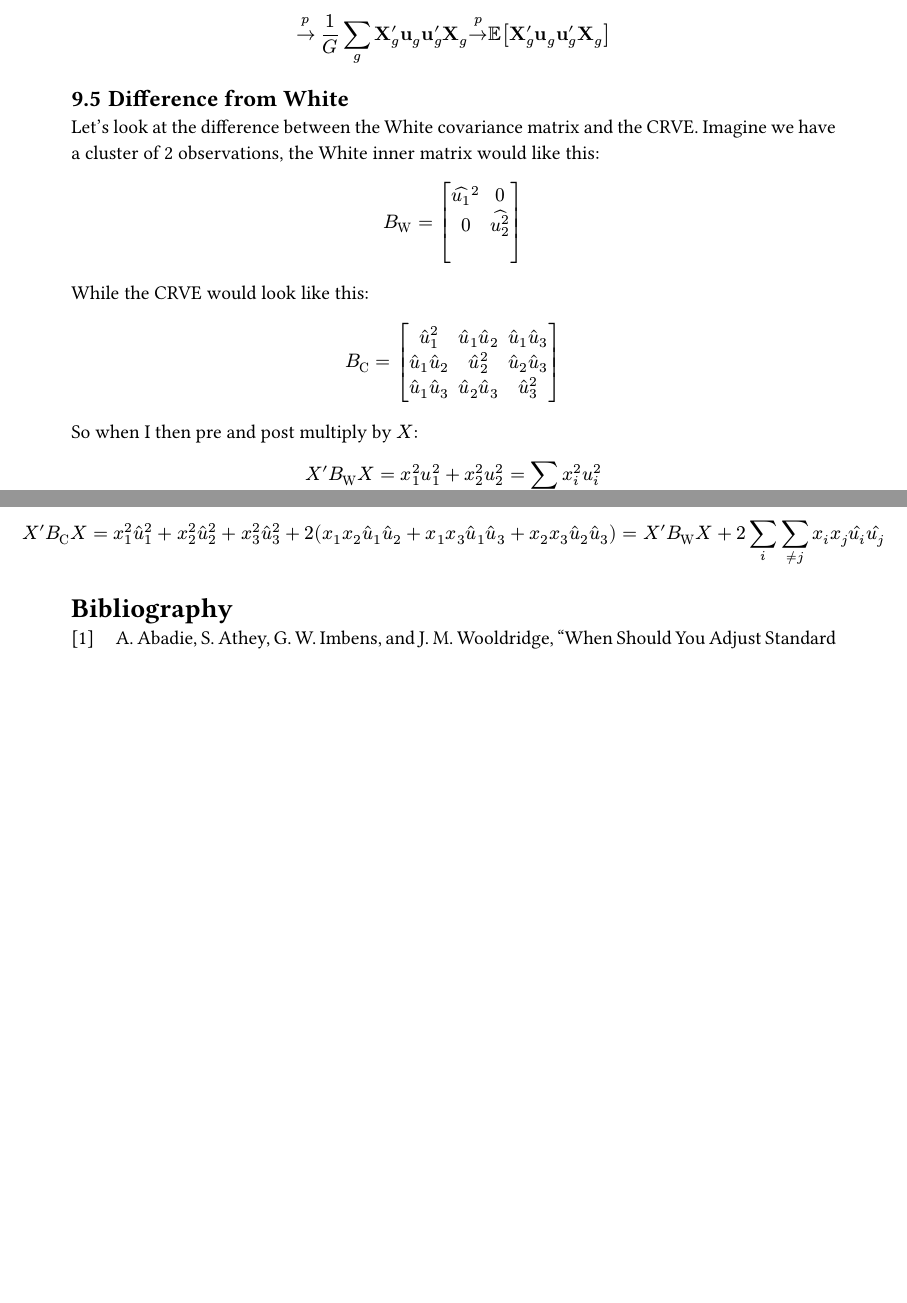
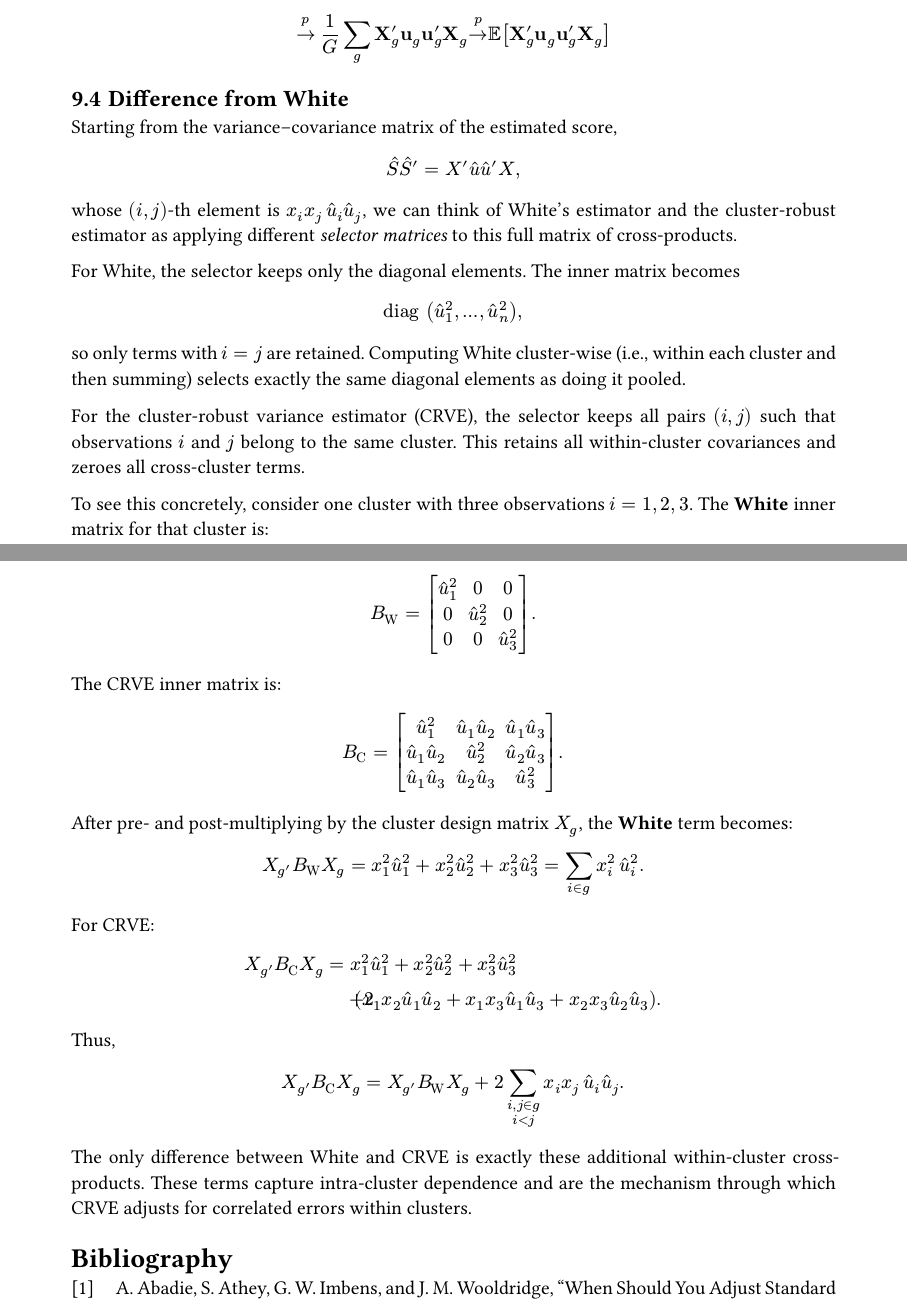
Before and after one commit to edodicosimo/TesiJulia, a Quarto document (quarto/Tesi.qmd): two parts of pages 30 and 31 of 31 before the commit and two parts of pages 30 and 31 of 32 after it, joined at a grey line, cut so that both start at the same text, the shorter picture padded with empty space. The pictures show the output file quarto/Tesi.pdf that the author committed with the source.

Commit message:
change Difference from White

```diff
--- a/quarto/Tesi.qmd
+++ b/quarto/Tesi.qmd
@@ -880,34 +879,69 @@ $$
 
 
 ### Difference from White
-Let's look at the difference between the White covariance matrix and the CRVE. Imagine we have a cluster of 2 observations, the White inner matrix would like this:
+
+Starting from the variance–covariance matrix of the estimated score,
 $$
-B_{\text{W}}=
+\hat S \hat S' = X' \hat u \hat u' X,
+$$
+whose $(i,j)$-th element is $x_i x_j\,\hat u_i \hat u_j$, we can think of White’s estimator and the cluster-robust estimator as applying different *selector matrices* to this full matrix of cross-products.
+
+For White, the selector keeps only the diagonal elements. The inner matrix becomes
+$$
+\operatorname{diag}(\hat u_1^2,\ldots,\hat u_n^2),
+$$
+so only terms with $i=j$ are retained. Computing White cluster-wise (i.e., within each cluster and then summing) selects exactly the same diagonal elements as doing it pooled.
+
+For the cluster-robust variance estimator (CRVE), the selector keeps all pairs $(i,j)$ such that observations $i$ and $j$ belong to the same cluster. This retains all within-cluster covariances and zeroes all cross-cluster terms.
+
+To see this concretely, consider one cluster with three observations $i=1,2,3$. The **White** inner matrix for that cluster is:
+$$
+B_{\text{W}} =
 \begin{bmatrix}
-\hat{u_{1}}^{2} & 0  \\
-0 & \hat{u_{2}^{2}}  \\
-\end{bmatrix}
+\hat u_1^{2} & 0            & 0 \\
+0            & \hat u_2^{2} & 0 \\
+0            & 0            & \hat u_3^{2}
+\end{bmatrix}.
 $$
-While the CRVE would look like this:
+
+The CRVE inner matrix is:
 $$
-B_{\text{C}}=
+B_{\text{C}} =
 \begin{bmatrix}
-\hat{u}_1^2 & \hat{u}_1 \hat{u}_2 & \hat{u}_1 \hat{u}_3 \\
-\hat{u}_1 \hat{u}_2  & \hat{u}_2^2          & \hat{u}_2 \hat{u}_3 \\
-\hat{u}_1 \hat{u}_3  & \hat{u}_2 \hat{u}_3  & \hat{u}_3^2
-\end{bmatrix}
+\hat u_1^{2}      & \hat u_1\hat u_2 & \hat u_1\hat u_3 \\
+\hat u_1\hat u_2  & \hat u_2^{2}      & \hat u_2\hat u_3 \\
+\hat u_1\hat u_3  & \hat u_2\hat u_3  & \hat u_3^{2}
+\end{bmatrix}.
 $$
-So when I then pre and post multiply by $X$:
+
+After pre- and post-multiplying by the cluster design matrix $X_g$, the **White** term becomes:
 $$
-X'B_{\text{W}}X = x_{1}^{2}u_{1}^{2}+ x_{2}^{2}u_{2}^{2}=\sum _{i}x_{i}^{2}u_{i}^{2}
+X_g' B_{\text{W}} X_g
+= x_1^2 \hat u_1^2 + x_2^2 \hat u_2^2 + x_3^2 \hat u_3^2
+= \sum_{i \in g} x_i^2\,\hat u_i^2.
 $$
+
+For CRVE:
 $$
-X'B_{\text{C}}X= x_1^2 \hat{u}_1^{2}
-+ x_2^2 \hat{u}_2^{2}
-+ x_3^2 \hat{u}_3^{2}
-+ 2 \left(
-x_1 x_2 \hat{u}_1 \hat{u}_2
-+ x_1 x_3 \hat{u}_1 \hat{u}_3
-+ x_2 x_3 \hat{u}_2 \hat{u}_3
-\right) = X'B_{\text{W}}X +2 \sum _{i}\sum _{\ne j}x_{i}x_{j}\hat{u_{i}}\hat{u_{j}}
+\begin{aligned}
+X_g' B_{\text{C}} X_g
+&= x_1^2 \hat u_1^2 + x_2^2 \hat u_2^2 + x_3^2 \hat u_3^2 \\
+&\quad + 2\!\left(
+x_1 x_2 \hat u_1 \hat u_2
++ x_1 x_3 \hat u_1 \hat u_3
++ x_2 x_3 \hat u_2 \hat u_3
+\right).
+\end{aligned}
 $$
+
+Thus,
+$$
+X_g' B_{\text{C}} X_g
+=
+X_g' B_{\text{W}} X_g
++
+2\sum_{\substack{i,j\in g \\ i<j}}
+x_i x_j\,\hat u_i \hat u_j.
+$$
+
+The only difference between White and CRVE is exactly these additional within-cluster cross-products. These terms capture intra-cluster dependence and are the mechanism through which CRVE adjusts for correlated errors within clusters.
```
Also changed, not shown: quarto/Tesi.pdf, quarto/Tesi.qmd (1 more changed lines).
